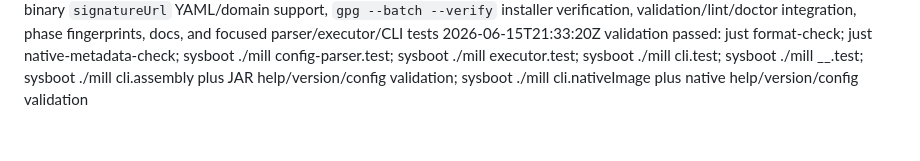
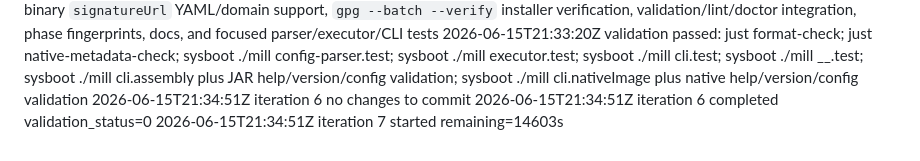
Before and after one commit to worxbend/fluxion, a Markdown page: AGENT_LOG.md, the part around the change. Drawn GitHub-style.

Commit message:
Record autonomous validation progress

```diff
--- a/AGENT_LOG.md
+++ b/AGENT_LOG.md
@@ -61,3 +61,6 @@ integration, phase fingerprints, docs, and focused parser/executor/CLI tests
 sysboot ./mill config-parser.test; sysboot ./mill executor.test; sysboot ./mill cli.test;
 sysboot ./mill __.test; sysboot ./mill cli.assembly plus JAR help/version/config validation;
 sysboot ./mill cli.nativeImage plus native help/version/config validation
+2026-06-15T21:34:51Z iteration 6 no changes to commit
+2026-06-15T21:34:51Z iteration 6 completed validation_status=0
+2026-06-15T21:34:51Z iteration 7 started remaining=14603s
```
